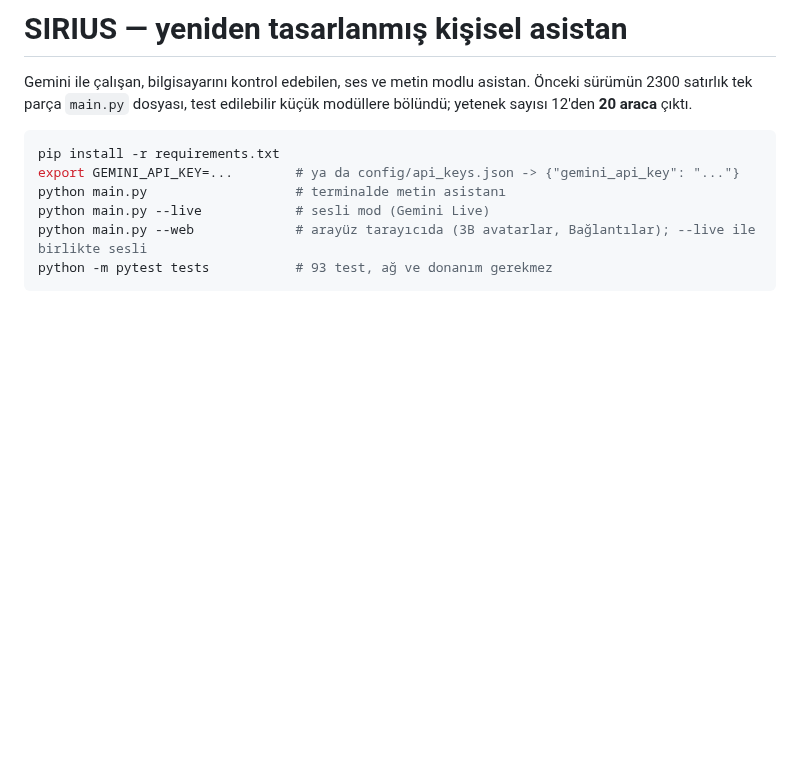
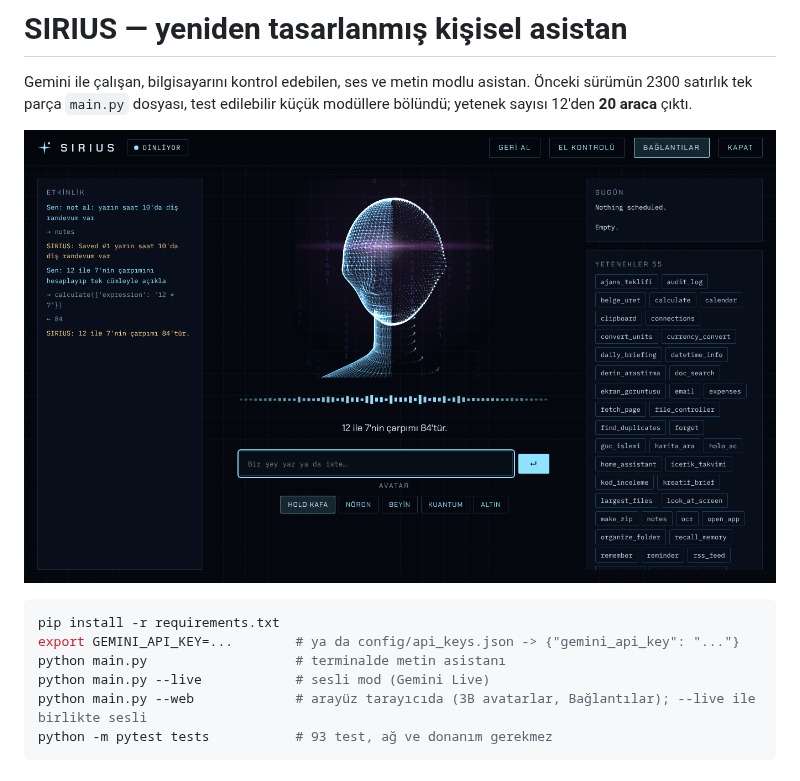
Before and after one commit to fthklcart-droid/depo1-, a Markdown page: README.md, the part around the change. GitHub-like rendering; pictures changed too: docs/arayuz.png (added); blank space fills up the shorter version.

Commit message:
Add UI screenshot to README
Co-Authored-By: Claude Sonnet 5.5 <noreply@anthropic.com>
Claude-Session: https://claude.ai/code/session_016qmZkM2i5HRETfCSDvvUyK

````diff
--- a/README.md
+++ b/README.md
@@ -3,6 +3,8 @@
 Gemini ile çalışan, bilgisayarını kontrol edebilen, ses ve metin modlu asistan. Önceki sürümün
 2300 satırlık tek parça `main.py` dosyası, test edilebilir küçük modüllere bölündü; yetenek sayısı
 12'den **20 araca** çıktı.
+
+![SIRIUS web arayüzü: gerçek Gemini ile araç çağrısı, etkinlik günlüğü ve 3B avatar](docs/arayuz.png)
 
 ```bash
 pip install -r requirements.txt
````
